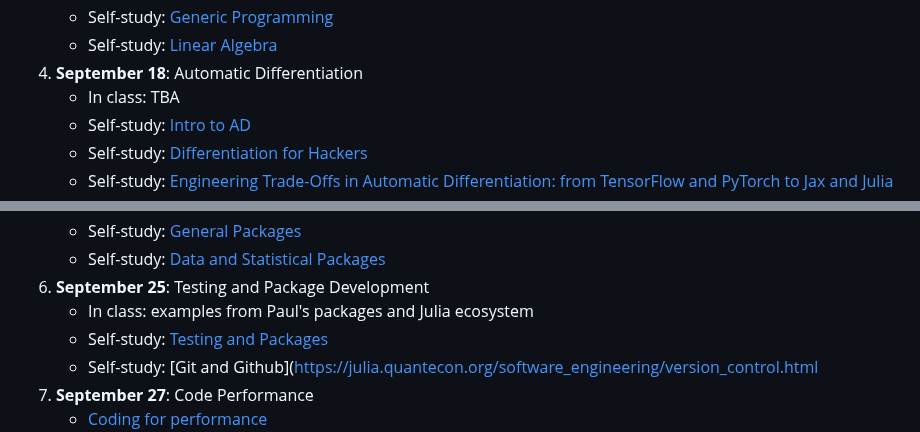
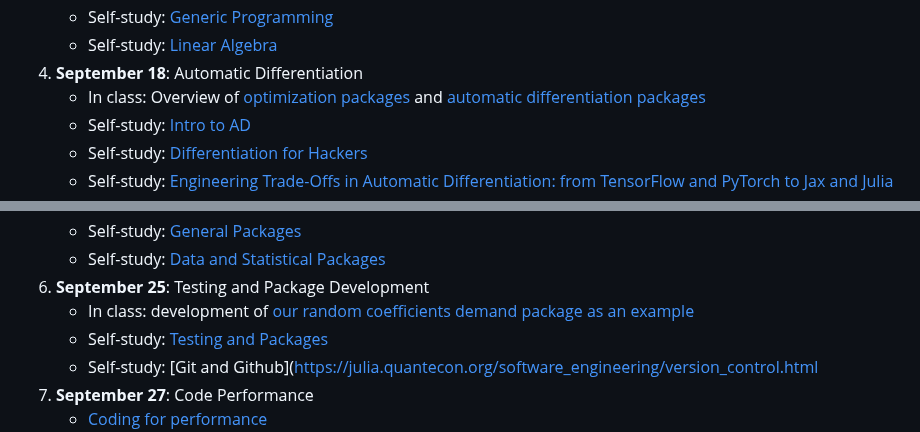
Before and after one commit to ubcecon/ECON622, a Markdown page: README.md, 2 parts joined by grey strips. Rendered like a GitHub page.

Commit message:
updated schedule, added ps3

```diff
--- a/README.md
+++ b/README.md
@@ -54,7 +54,7 @@ See [problemsets.md](problemsets.md).
    - Self-study: [Generic Programming](https://quantecon.github.io/lecture-julia.myst/more_julia/generic_programming.html)
    - Self-study: [Linear Algebra](https://quantecon.github.io/lecture-julia.myst/tools_and_techniques/linear_algebra.html)
 4. **September 18**: Automatic Differentiation
-   - In class: TBA
+   - In class: Overview of [optimization packages](jmd/opt/optimization_packages.jmd) and [automatic differentiation packages](jmd/opt/autodiff.jmd)
    - Self-study: [Intro to AD](https://quantecon.github.io/lecture-julia.myst/more_julia/optimization_solver_packages.html#Introduction-to-Automatic-Differentiation)
    - Self-study: [Differentiation for Hackers](https://github.com/MikeInnes/diff-zoo)
    - Self-study: [Engineering Trade-Offs in Automatic Differentiation: from TensorFlow and PyTorch to Jax and Julia](http://www.stochasticlifestyle.com/engineering-trade-offs-in-automatic-differentiation-from-tensorflow-and-pytorch-to-jax-and-julia/)
@@ -68,7 +68,7 @@ See [problemsets.md](problemsets.md).
    -  Self-study: [General Packages](https://quantecon.github.io/lecture-julia.myst/more_julia/general_packages.html)
    -  Self-study: [Data and Statistical Packages](https://quantecon.github.io/lecture-julia.myst/more_julia/data_statistical_packages.html)
 6. **September 25**: Testing and Package Development
-   - In class: examples from Paul's packages and Julia ecosystem
+   - In class: development of [our random coefficients demand package as an example](https://github.com/ubcecon/ECON622_BLP.jl)
    - Self-study: [Testing and Packages](https://julia.quantecon.org/software_engineering/testing.html)
    - Self-study: [Git and Github](https://julia.quantecon.org/software_engineering/version_control.html
 7. **September 27**: Code Performance
```
Also changed, not shown: problemsets.md (+2 -0 lines).
